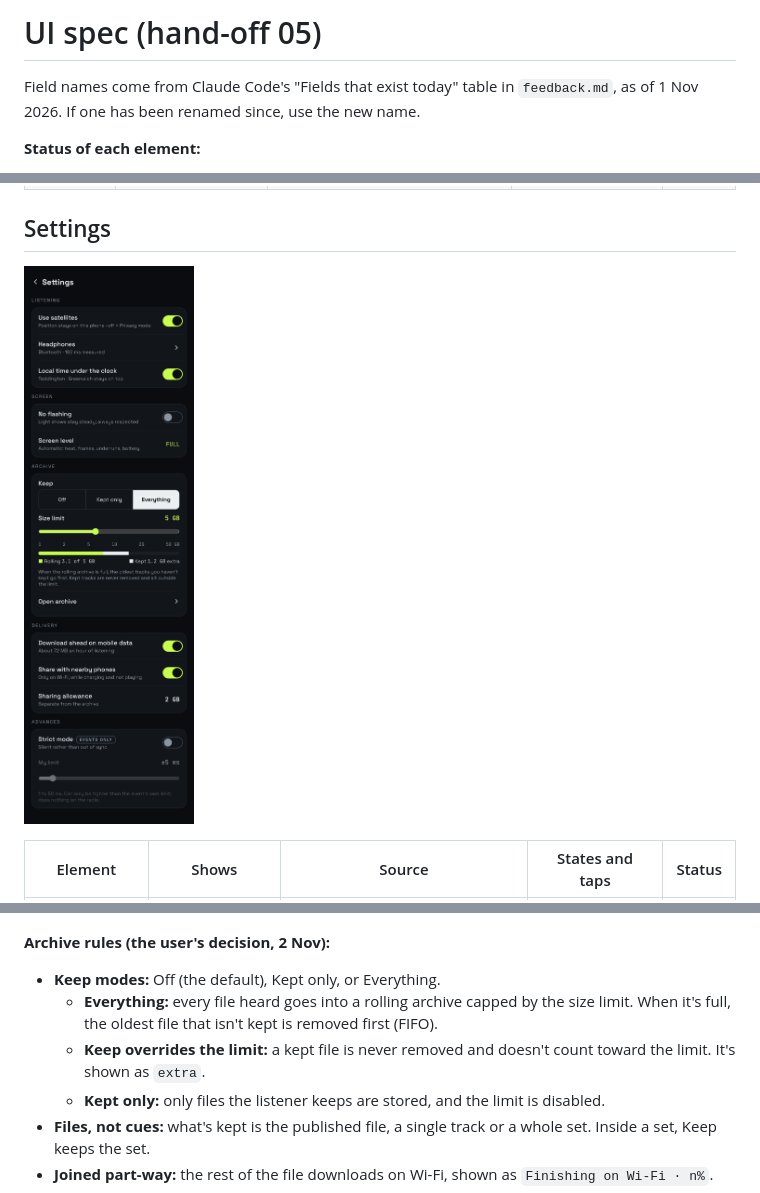
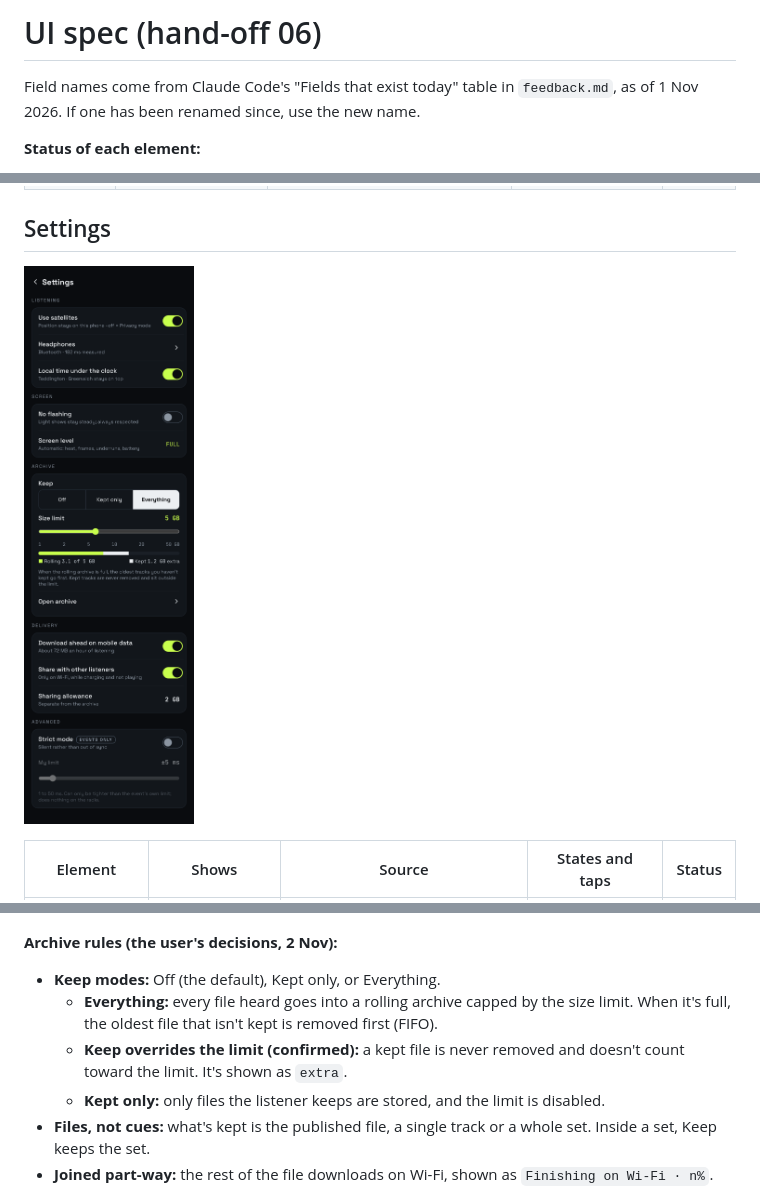
Before and after one commit to high-altitude-dog/brocast, a Markdown page: design/ui-spec.md, 3 parts joined by grey strips. Rendered like a GitHub page; pictures changed too: design/screens/settings.png.

```diff
--- a/design/ui-spec.md
+++ b/design/ui-spec.md
@@ -1,4 +1,4 @@
-# UI spec (hand-off 05)
+# UI spec (hand-off 06)
 
 Field names come from Claude Code's "Fields that exist today" table in `feedback.md`, as of 1 Nov 2026. If one has been renamed since, use the new name.
 
@@ -63,11 +63,11 @@ Field names come from Claude Code's "Fields that exist today" table in `feedback
 
 ![](screens/archive.png)
 
-**Archive rules (the user's decision, 2 Nov):**
+**Archive rules (the user's decisions, 2 Nov):**
 
 - **Keep modes:** Off (the default), Kept only, or Everything.
   - **Everything:** every file heard goes into a rolling archive capped by the size limit. When it's full, the oldest file that isn't kept is removed first (FIFO).
-  - **Keep overrides the limit:** a kept file is never removed and doesn't count toward the limit. It's shown as `extra`.
+  - **Keep overrides the limit (confirmed):** a kept file is never removed and doesn't count toward the limit. It's shown as `extra`.
   - **Kept only:** only files the listener keeps are stored, and the limit is disabled.
 - **Files, not cues:** what's kept is the published file, a single track or a whole set. Inside a set, Keep keeps the set.
 - **Joined part-way:** the rest of the file downloads on Wi-Fi, shown as `Finishing on Wi-Fi · n%`.
```
Also changed, not shown: other parts of design/ui-spec.md (+19 -1 lines), design/handoff-06.md (added, +16 -0 lines), design/screens/first-use-sharing.png (added), 2 other files.
